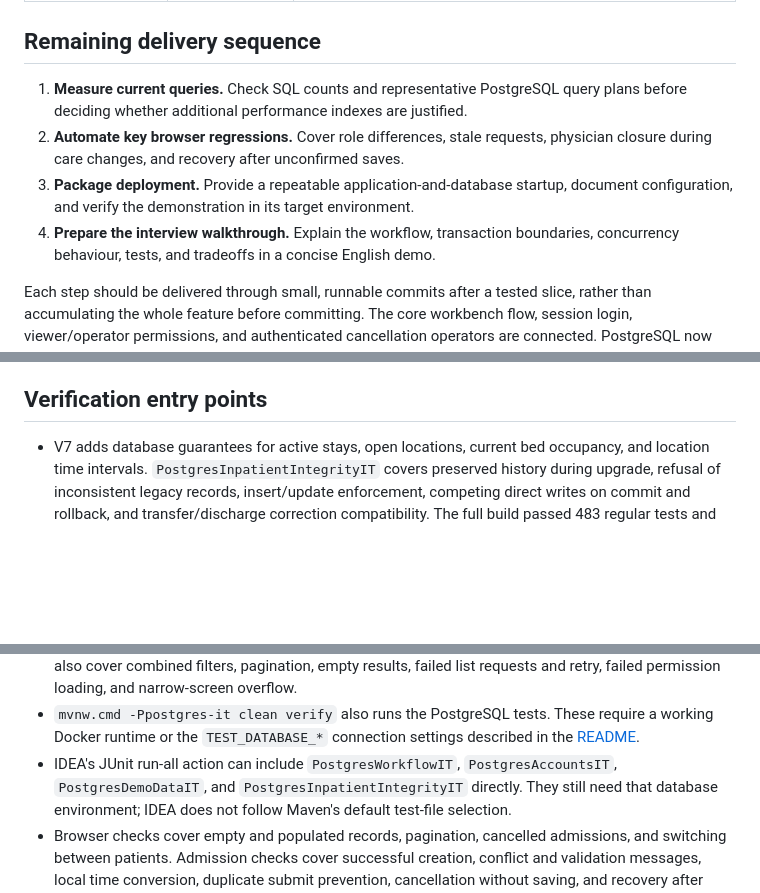
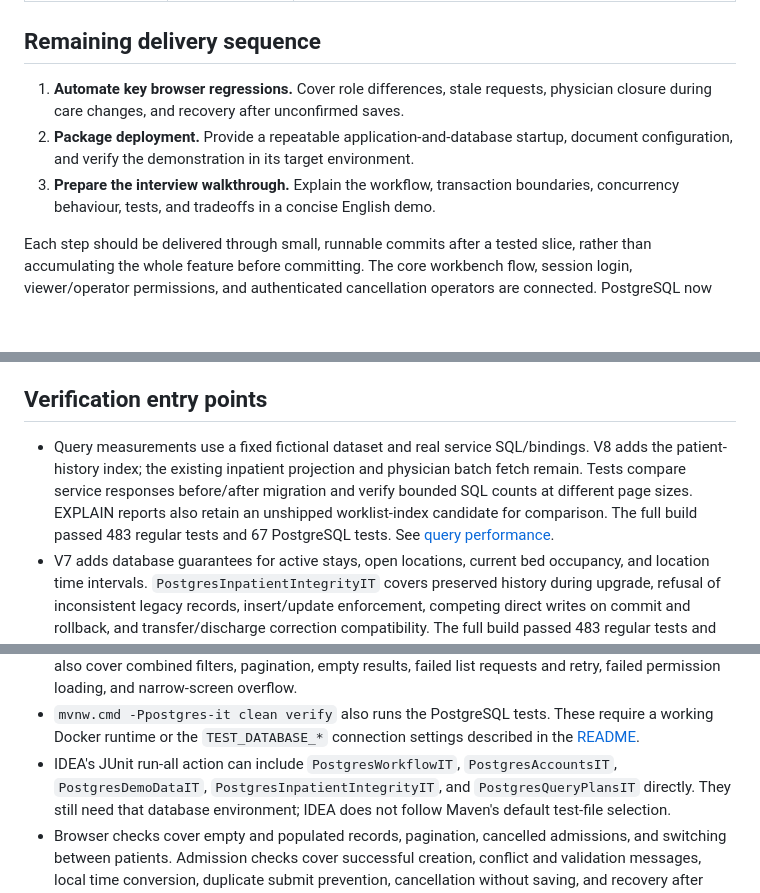
Before and after one commit to djv00/clinicflow-api, a Markdown page: docs/roadmap.md, 3 parts joined by grey strips. Rendered like a GitHub page; blank space fills up the shorter version.

```diff
--- a/docs/roadmap.md
+++ b/docs/roadmap.md
@@ -23,13 +23,11 @@ history. Business rules are implemented in one Spring Boot backend.
 
 ## Remaining delivery sequence
 
-1. **Measure current queries.** Check SQL counts and representative PostgreSQL query
-   plans before deciding whether additional performance indexes are justified.
-2. **Automate key browser regressions.** Cover role differences, stale requests,
+1. **Automate key browser regressions.** Cover role differences, stale requests,
    physician closure during care changes, and recovery after unconfirmed saves.
-3. **Package deployment.** Provide a repeatable application-and-database startup,
+2. **Package deployment.** Provide a repeatable application-and-database startup,
    document configuration, and verify the demonstration in its target environment.
-4. **Prepare the interview walkthrough.** Explain the workflow, transaction
+3. **Prepare the interview walkthrough.** Explain the workflow, transaction
    boundaries, concurrency behaviour, tests, and tradeoffs in a concise English demo.
 
 Each step should be delivered through small, runnable commits after a tested slice,
@@ -60,6 +58,12 @@ to user accounts only when a physician-specific login use case is implemented.
 
 ## Verification entry points
 
+- Query measurements use a fixed fictional dataset and real service SQL/bindings.
+  V8 adds the patient-history index; the existing inpatient projection and physician
+  batch fetch remain. Tests compare service responses before/after migration and
+  verify bounded SQL counts at different page sizes. EXPLAIN reports also retain
+  an unshipped worklist-index candidate for comparison. The full build passed 483
+  regular tests and 67 PostgreSQL tests. See [query performance](query-performance.md).
 - V7 adds database guarantees for active stays, open locations, current bed
   occupancy, and location time intervals. `PostgresInpatientIntegrityIT` covers
   preserved history during upgrade, refusal of inconsistent legacy records,
@@ -121,7 +125,7 @@ to user accounts only when a physician-specific login use case is implemented.
   require a working Docker runtime or the `TEST_DATABASE_*` connection settings
   described in the [README](../README.md#postgresql-integration-tests).
 - IDEA's JUnit run-all action can include `PostgresWorkflowIT`,
-  `PostgresAccountsIT`, `PostgresDemoDataIT`, and `PostgresInpatientIntegrityIT`
+  `PostgresAccountsIT`, `PostgresDemoDataIT`, `PostgresInpatientIntegrityIT`, and `PostgresQueryPlansIT`
   directly. They still need that
   database environment; IDEA does not follow Maven's default test-file selection.
 - Browser checks cover empty and populated records, pagination, cancelled
```
Also changed, not shown: README.md (+3 -0 lines), docs/query-performance.md (added, +127 -0 lines).
